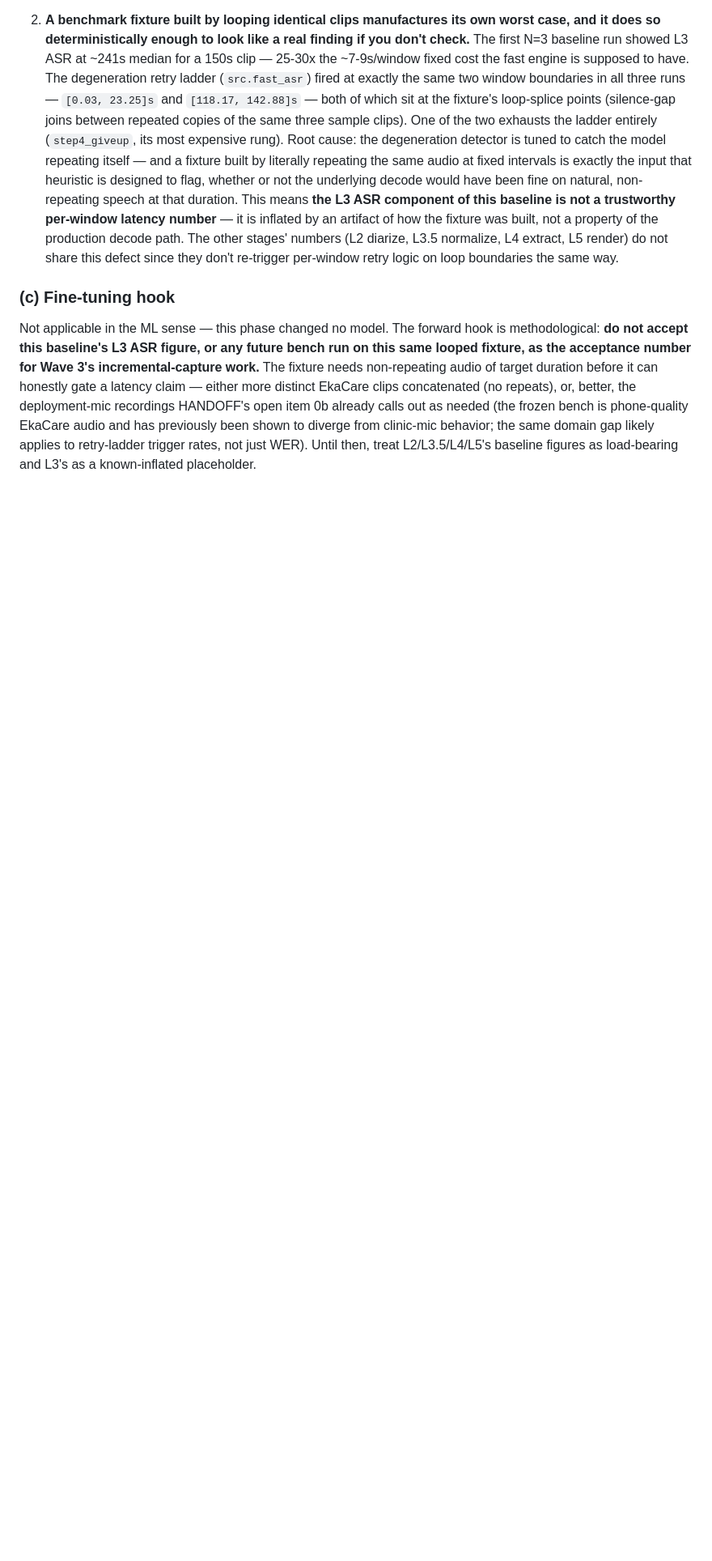
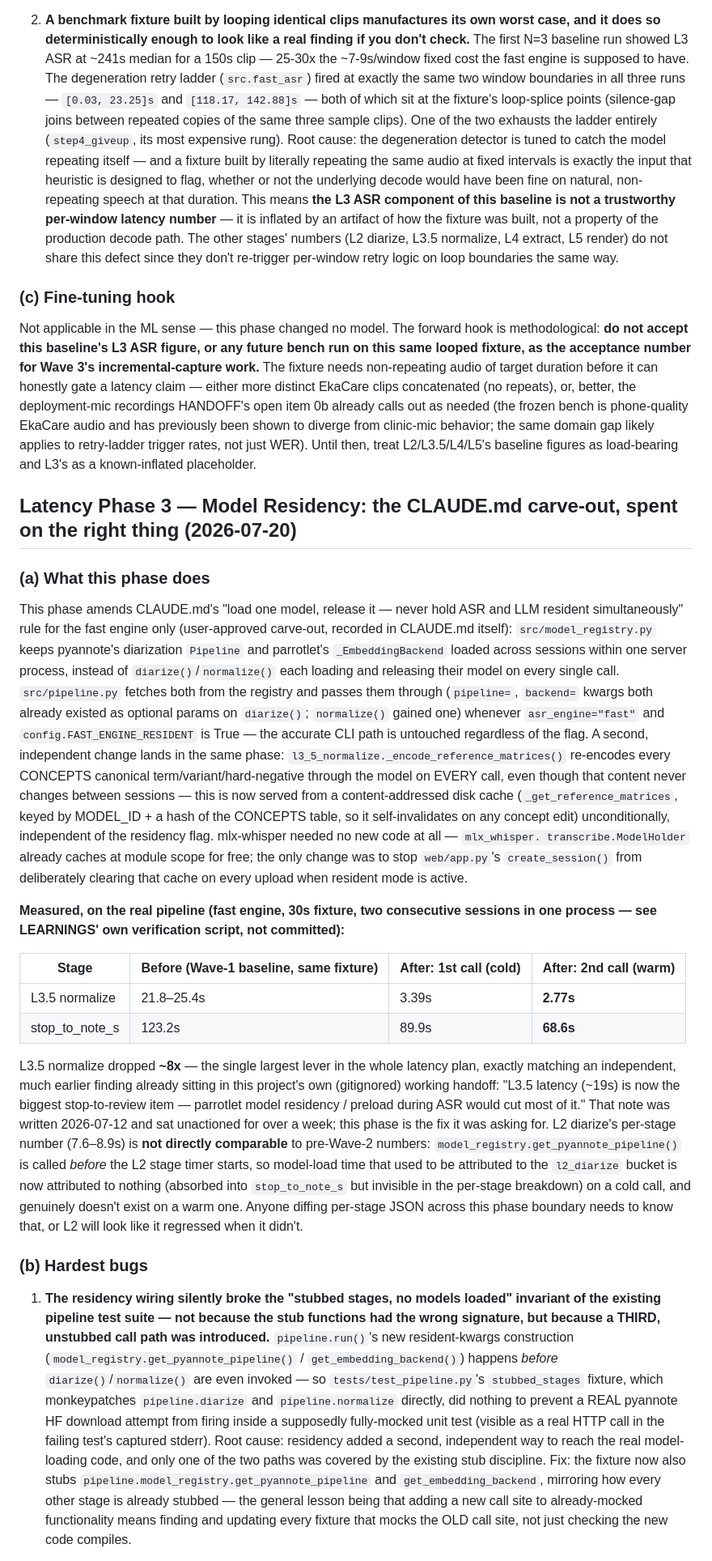
Before and after one commit to dhritimandas/cliniscribe, a Markdown page: LEARNINGS.md, the part around one of its changes. Shown at 81% size. Drawn GitHub-style; blank space fills up the shorter version.

Commit message:
docs: LEARNINGS entry for latency Wave 2 (model residency)
Missed in the prior commit — Phase 3's writeup got left out of the
working tree when it was staged.

Co-Authored-By: Claude Sonnet 5 <noreply@anthropic.com>

```diff
--- a/LEARNINGS.md
+++ b/LEARNINGS.md
@@ -1565,3 +1565,73 @@ deployment-mic recordings HANDOFF's open item 0b already calls out as needed
 to diverge from clinic-mic behavior; the same domain gap likely applies to
 retry-ladder trigger rates, not just WER). Until then, treat L2/L3.5/L4/L5's
 baseline figures as load-bearing and L3's as a known-inflated placeholder.
+
+## Latency Phase 3 — Model Residency: the CLAUDE.md carve-out, spent on the right thing (2026-07-20)
+
+### (a) What this phase does
+This phase amends CLAUDE.md's "load one model, release it — never hold ASR
+and LLM resident simultaneously" rule for the fast engine only (user-approved
+carve-out, recorded in CLAUDE.md itself): `src/model_registry.py` keeps
+pyannote's diarization `Pipeline` and parrotlet's `_EmbeddingBackend` loaded
+across sessions within one server process, instead of `diarize()`/`normalize()`
+each loading and releasing their model on every single call. `src/pipeline.py`
+fetches both from the registry and passes them through (`pipeline=`, `backend=`
+kwargs both already existed as optional params on `diarize()`; `normalize()`
+gained one) whenever `asr_engine="fast"` and `config.FAST_ENGINE_RESIDENT` is
+True — the accurate CLI path is untouched regardless of the flag. A second,
+independent change lands in the same phase: `l3_5_normalize._encode_reference_matrices()`
+re-encodes every CONCEPTS canonical term/variant/hard-negative through the
+model on EVERY call, even though that content never changes between sessions —
+this is now served from a content-addressed disk cache
+(`_get_reference_matrices`, keyed by MODEL_ID + a hash of the CONCEPTS table,
+so it self-invalidates on any concept edit) unconditionally, independent of
+the residency flag. mlx-whisper needed no new code at all — `mlx_whisper.
+transcribe.ModelHolder` already caches at module scope for free; the only
+change was to stop `web/app.py`'s `create_session()` from deliberately
+clearing that cache on every upload when resident mode is active.
+
+**Measured, on the real pipeline (fast engine, 30s fixture, two consecutive
+sessions in one process — see LEARNINGS' own verification script, not
+committed):**
+
+| Stage | Before (Wave-1 baseline, same fixture) | After: 1st call (cold) | After: 2nd call (warm) |
+|---|---|---|---|
+| L3.5 normalize | 21.8–25.4s | 3.39s | **2.77s** |
+| stop_to_note_s | 123.2s | 89.9s | **68.6s** |
+
+L3.5 normalize dropped **~8x** — the single largest lever in the whole
+latency plan, exactly matching an independent, much earlier finding already
+sitting in this project's own (gitignored) working handoff: "L3.5 latency
+(~19s) is now the biggest stop-to-review item — parrotlet model residency /
+preload during ASR would cut most of it." That note was written 2026-07-12
+and sat unactioned for over a week; this phase is the fix it was asking for.
+L2 diarize's per-stage number (7.6–8.9s) is **not directly comparable** to
+pre-Wave-2 numbers: `model_registry.get_pyannote_pipeline()` is called
+*before* the L2 stage timer starts, so model-load time that used to be
+attributed to the `l2_diarize` bucket is now attributed to nothing (absorbed
+into `stop_to_note_s` but invisible in the per-stage breakdown) on a cold
+call, and genuinely doesn't exist on a warm one. Anyone diffing per-stage
+JSON across this phase boundary needs to know that, or L2 will look like it
+regressed when it didn't.
+
+### (b) Hardest bugs
+
+1. **The residency wiring silently broke the "stubbed stages, no models
+   loaded" invariant of the existing pipeline test suite — not because the
+   stub functions had the wrong signature, but because a THIRD, unstubbed
+   call path was introduced.** `pipeline.run()`'s new resident-kwargs
+   construction (`model_registry.get_pyannote_pipeline()` /
+   `get_embedding_backend()`) happens *before* `diarize()`/`normalize()` are
+   even invoked — so `tests/test_pipeline.py`'s `stubbed_stages` fixture,
+   which monkeypatches `pipeline.diarize` and `pipeline.normalize` directly,
+   did nothing to prevent a REAL pyannote HF download attempt from firing
+   inside a supposedly fully-mocked unit test (visible as a real HTTP call in
+   the failing test's captured stderr). Root cause: residency added a second,
+   independent way to reach the real model-loading code, and only one of the
+   two paths was covered by the existing stub discipline. Fix: the fixture
+   now also stubs `pipeline.model_registry.get_pyannote_pipeline` and
+   `get_embedding_backend`, mirroring how every other stage is already
+   stubbed — the general lesson being that adding a new call site to
+   already-mocked functionality means finding and updating every fixture
+   that mocks the OLD call site, not just checking the new code compiles.
+
```
Also changed, not shown: other parts of LEARNINGS.md (+23 -0 lines).
